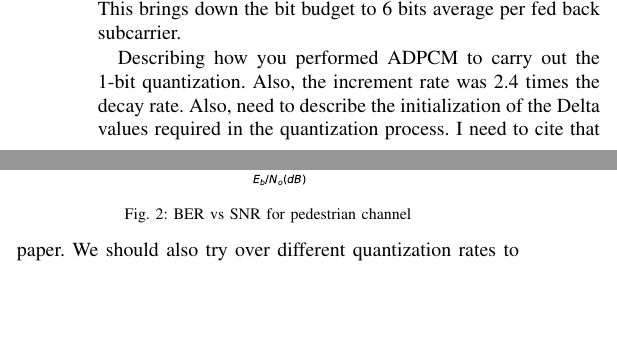
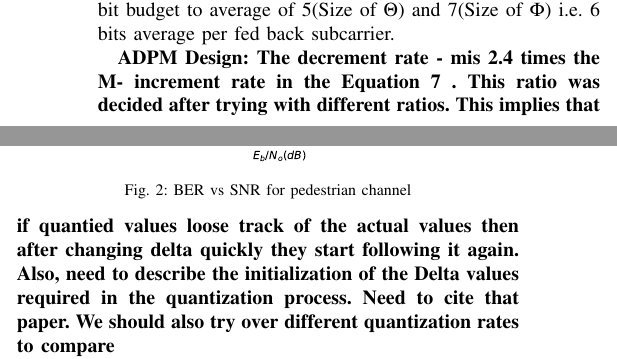
Before and after one commit to mohit-madan/limited-feedback-mimo, a LaTeX paper (paper/main.tex): two parts of the columns of page 3 of 4, joined at a grey line, cut at the place of the change, the shorter picture padded with empty space. Compiled offline with pdfLaTeX.

Commit message:
modified

```diff
--- a/paper/main.tex
+++ b/paper/main.tex
@@ -467,9 +469,10 @@ For the first and the second simulations/time instances we use of $\textbf{B}$ =
 
 Simulation: BER is calculated by averaging over all the simulations. For Vehicular Channel, 1024 subcarriers are used with doppler frequency – and sampling rate = $10^{5}$
 
-Initialization is performed by using $10\times12$ bits for each subcarrier for the initial two time frames. Later, the quantization will take place in the time-domain using one bit for each parameter. Since the bit budget is low and we are considering slowly varying channels, therefore, we will be sending either theta or phi parameters alternatingly in the time domain while keeping the unsent parameters equal to their previous values. This brings down the bit budget to 6 bits average per fed back subcarrier.
+Initialization is performed by using $10\times12$ bits for each subcarrier for the initial two time frames. Later, the quantization will take place in the time-domain using one bit for each parameter. Since the bit budget is low and we are considering slowly varying channels, therefore, either theta or phi parameters are sent alternatingly in the time domain while keeping the unsent parameters equal to their previous values as show in the Figure \ref{adpm-fig}. Here $\Theta$ is the the collection of all $\theta$'s and $\Phi$ is the collection of all $phi$'s. This brings down the bit budget to average of 5(Size of $\Theta$) and 7(Size of $\Phi$) i.e. 6 bits average per fed back subcarrier.
 
-Describing how you performed ADPCM to carry out the 1-bit quantization. Also, the increment rate was 2.4 times the decay rate. Also, need to describe the initialization of the Delta values required in the quantization process. I need to cite that paper. We should also try over different quantization rates to compare \cite{Gupt1905:Predictive}
+\bf{ADPM Design}: The decrement rate - \bm is 2.4 times the \bM - increment rate in the Equation~\ref{delta_eqn} . This ratio was decided after trying with different ratios. This implies that if quantied values loose track of the actual values then after changing delta quickly they start following it again.
+Also, need to describe the initialization of the Delta values required in the quantization process. Need to cite that paper. We should also try over different quantization rates to compare
 
 While doing interpolation at the transmitter end, future time instances are used to interpolate the rest of the subcarriers indices which are not fed back. To prevent much delay, we are using 6 future time instances and using SciPy cubic interpolation over each parameter in 2D. These interpolated values and then used to reconstruct the precoding matrices all together.
 
```
Also changed, not shown: paper/main.tex (4 more changed lines).
